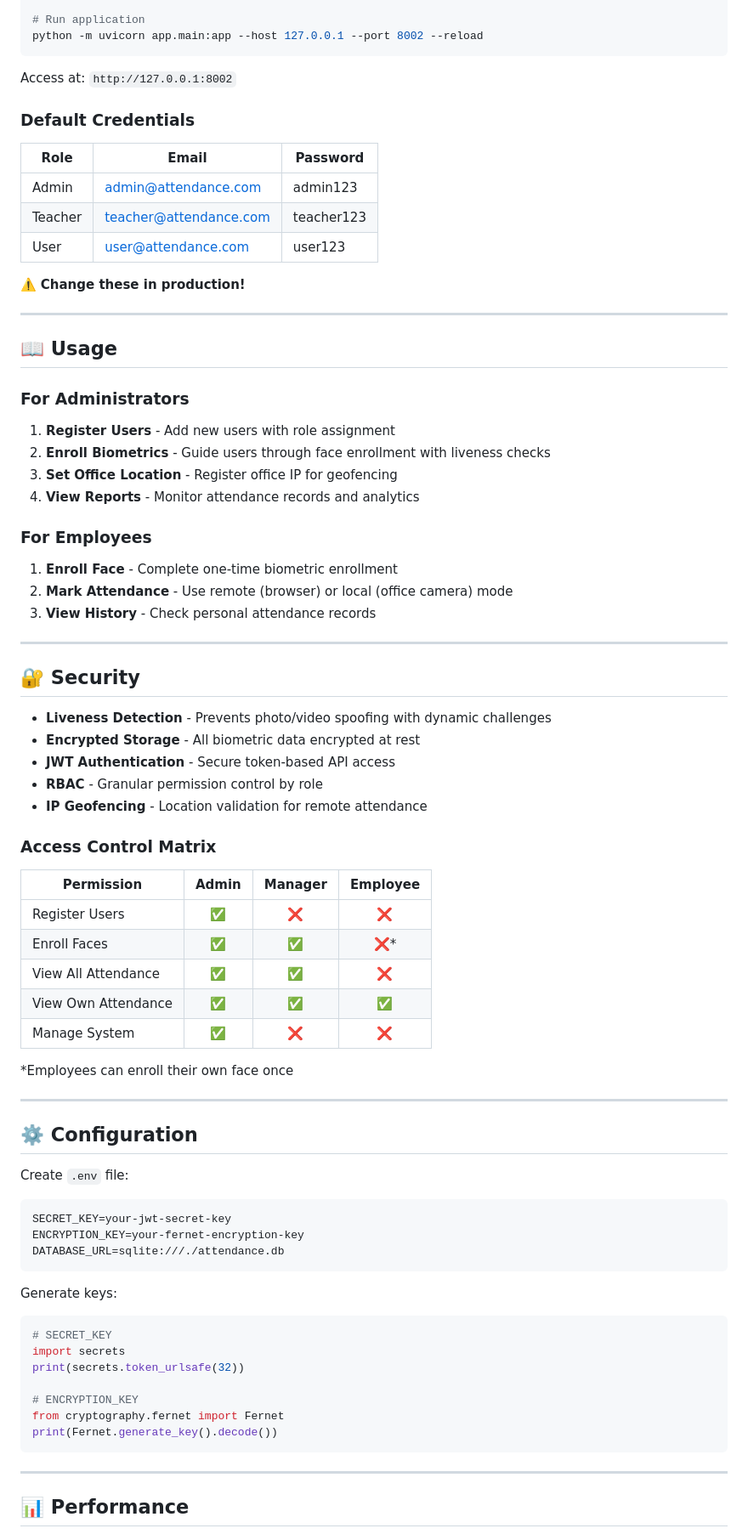
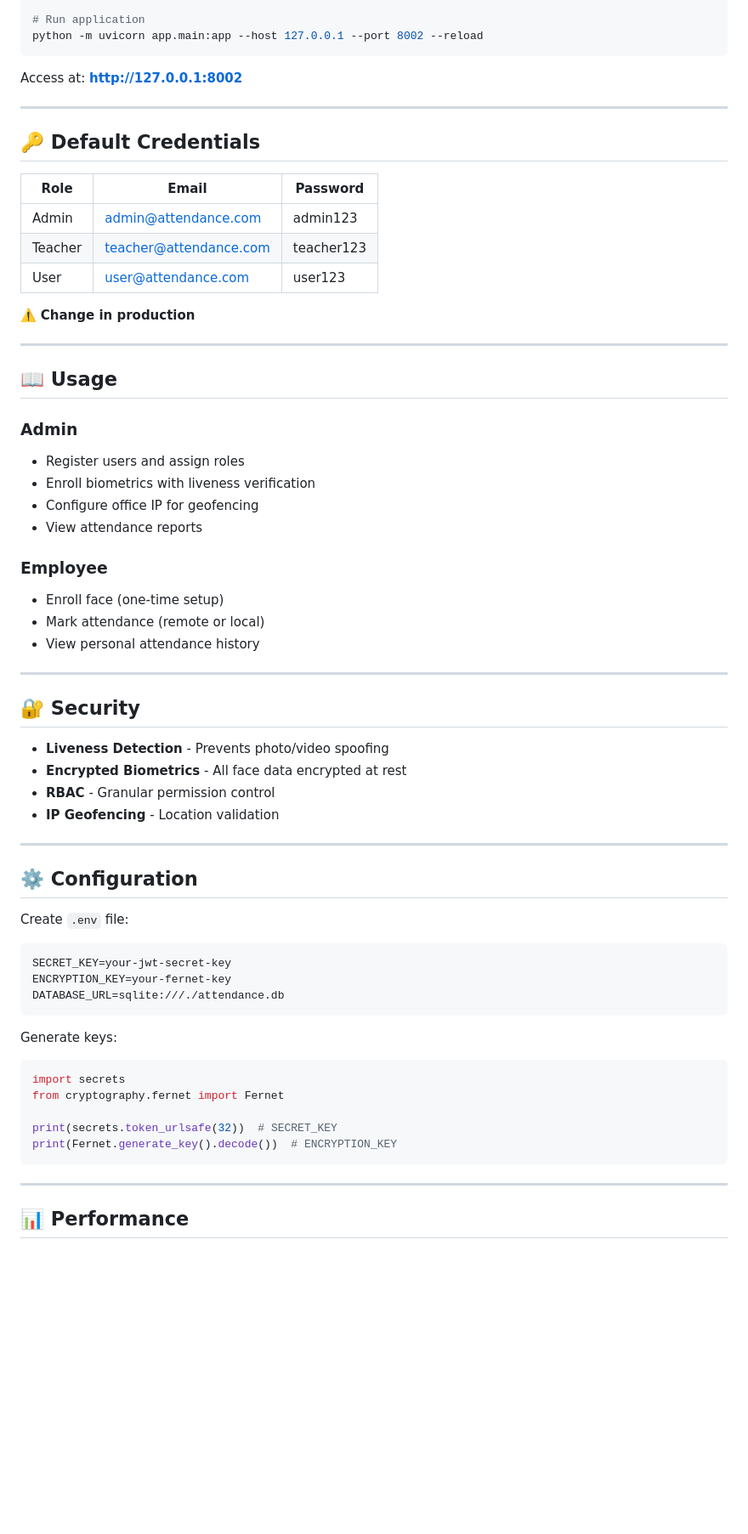
Before and after one commit to hawitariku/AI-Powered-Smart-Attendance-System-with-Facial-Recognition, a Markdown page: README.md, the part around one of its changes. Shown at 85% size. Rendered like a GitHub page; blank space fills up the shorter version.

Commit message:
docs: simplify README - concise version

````diff
--- a/README.md
+++ b/README.md
@@ -64,9 +49,11 @@ python init_users.py
 python -m uvicorn app.main:app --host 127.0.0.1 --port 8002 --reload
 ```
 
-Access at: `http://127.0.0.1:8002`
+Access at: **http://127.0.0.1:8002**
 
-### Default Credentials
+---
+
+## 🔑 Default Credentials
 
 | Role | Email | Password |
 |------|-------|----------|
@@ -74,46 +61,31 @@ Access at: `http://127.0.0.1:8002`
 | Teacher | teacher@attendance.com | teacher123 |
 | User | user@attendance.com | user123 |
 
-⚠️ **Change these in production!**
+⚠️ **Change in production**
 
 ---
 
 ## 📖 Usage
 
-### For Administrators
+### Admin
+- Register users and assign roles
+- Enroll biometrics with liveness verification
+- Configure office IP for geofencing
+- View attendance reports
 
-1. **Register Users** - Add new users with role assignment
-2. **Enroll Biometrics** - Guide users through face enrollment with liveness checks
-3. **Set Office Location** - Register office IP for geofencing
-4. **View Reports** - Monitor attendance records and analytics
-
-### For Employees
-
-1. **Enroll Face** - Complete one-time biometric enrollment
-2. **Mark Attendance** - Use remote (browser) or local (office camera) mode
-3. **View History** - Check personal attendance records
+### Employee
+- Enroll face (one-time setup)
+- Mark attendance (remote or local)
+- View personal attendance history
 
 ---
 
 ## 🔐 Security
 
-- **Liveness Detection** - Prevents photo/video spoofing with dynamic challenges
-- **Encrypted Storage** - All biometric data encrypted at rest
-- **JWT Authentication** - Secure token-based API access
-- **RBAC** - Granular permission control by role
-- **IP Geofencing** - Location validation for remote attendance
-
-### Access Control Matrix
-
-| Permission | Admin | Manager | Employee |
-|------------|:-----:|:-------:|:--------:|
-| Register Users | ✅ | ❌ | ❌ |
-| Enroll Faces | ✅ | ✅ | ❌* |
-| View All Attendance | ✅ | ✅ | ❌ |
-| View Own Attendance | ✅ | ✅ | ✅ |
-| Manage System | ✅ | ❌ | ❌ |
-
-*Employees can enroll their own face once
+- **Liveness Detection** - Prevents photo/video spoofing
+- **Encrypted Biometrics** - All face data encrypted at rest
+- **RBAC** - Granular permission control
+- **IP Geofencing** - Location validation
 
 ---
 
@@ -123,19 +95,17 @@ Create `.env` file:
 
 ```env
 SECRET_KEY=your-jwt-secret-key
-ENCRYPTION_KEY=your-fernet-encryption-key
+ENCRYPTION_KEY=your-fernet-key
 DATABASE_URL=sqlite:///./attendance.db
 ```
 
 Generate keys:
 ```python
-# SECRET_KEY
 import secrets
-print(secrets.token_urlsafe(32))
+from cryptography.fernet import Fernet
 
-# ENCRYPTION_KEY
-from cryptography.fernet import Fernet
-print(Fernet.generate_key().decode())
+print(secrets.token_urlsafe(32))  # SECRET_KEY
+print(Fernet.generate_key().decode())  # ENCRYPTION_KEY
 ```
 
 ---
````
Also changed, not shown: other parts of README.md (+21 -71 lines).
